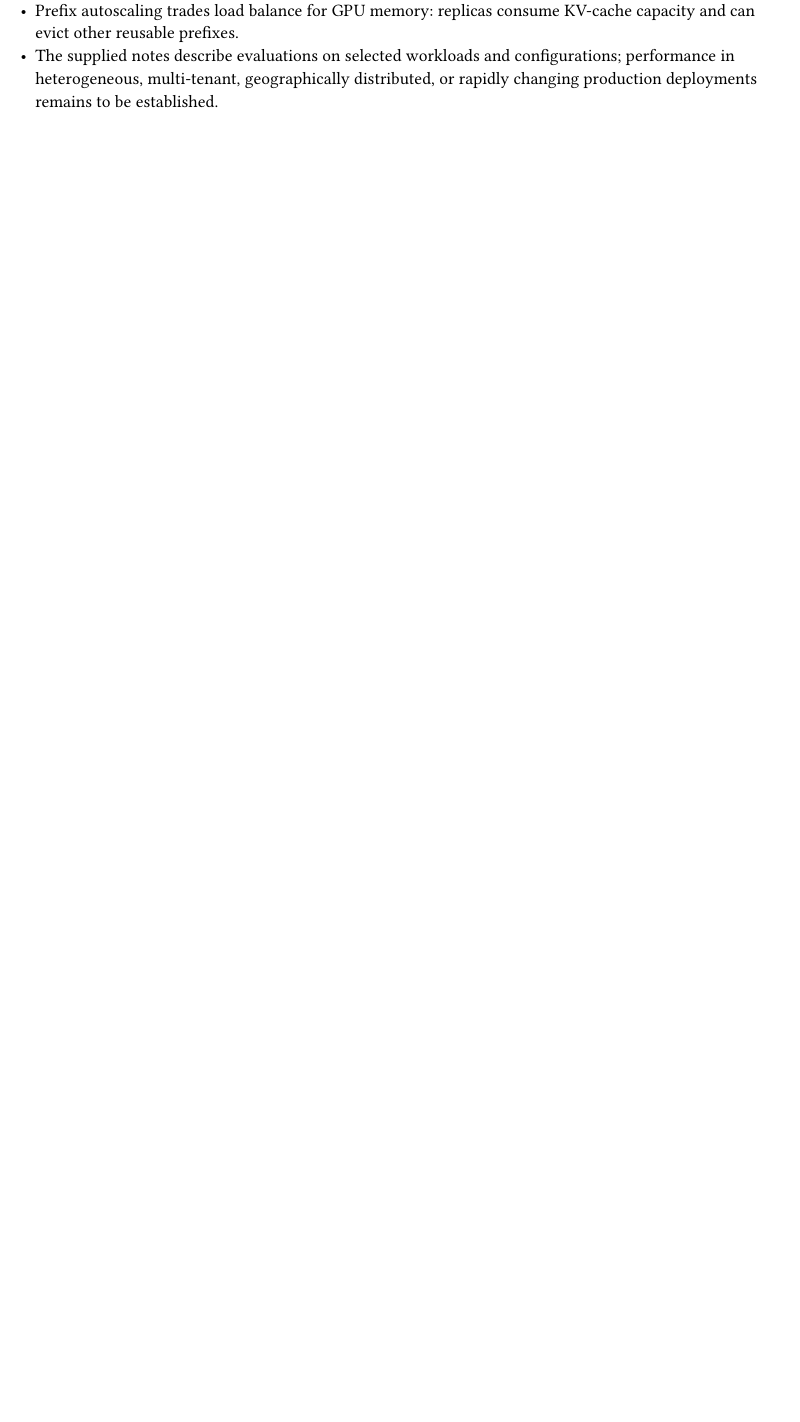
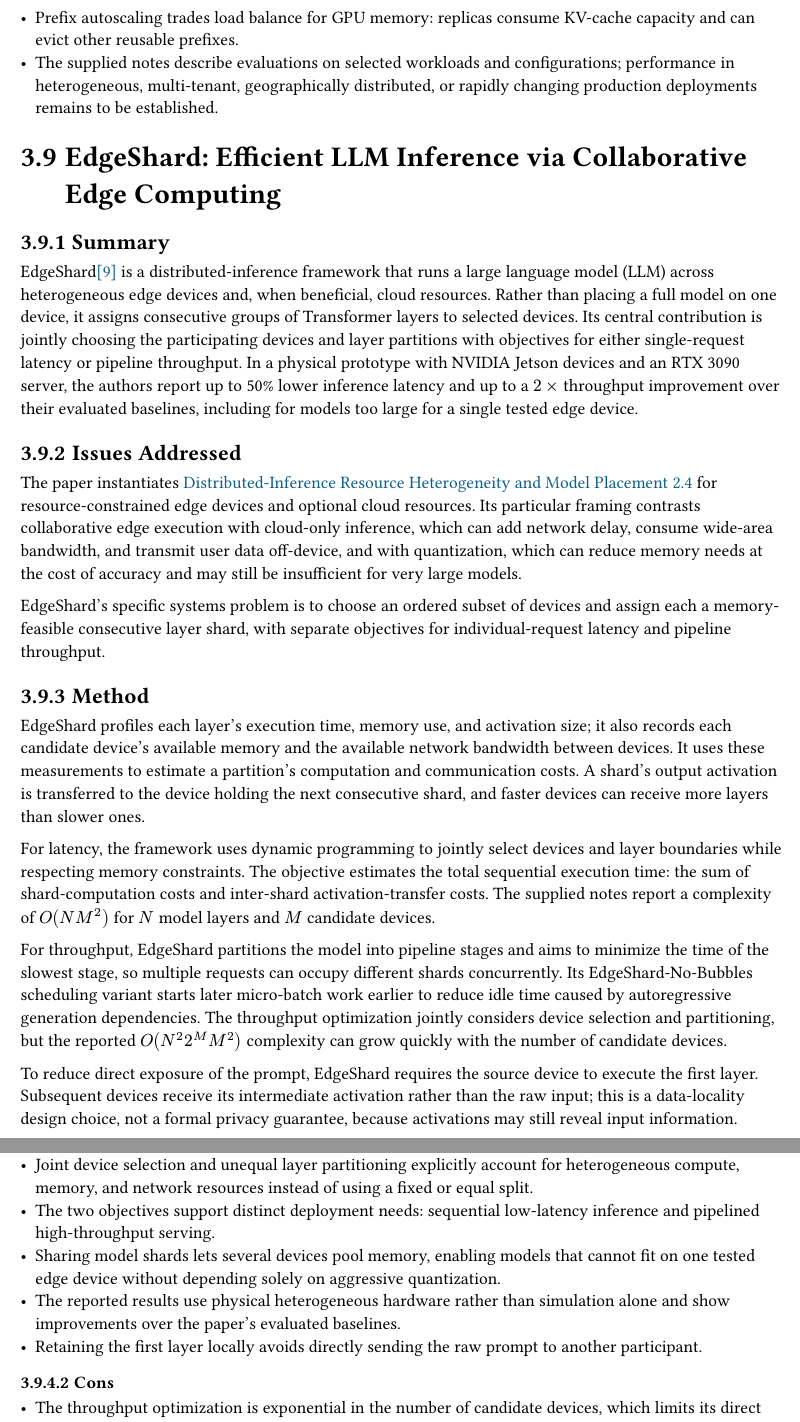
Before and after one commit to cccccabbage/Distributed-LLMs, a Typst document (Distributed-LLMs.typ, which reads issues/inference-resource-heterogeneity.typ, papers/EdgeShard.typ, reference.bib): part of page 15 of 16 before the commit and two parts of pages 16 and 17 of 18 after it, the two joined at a grey line, cut so that both start at the same text, the shorter picture padded with empty space. Compiled offline with Typst 0.15.

Commit message:
EdgeShard

```diff
--- /dev/null
+++ b/issues/inference-resource-heterogeneity.typ
@@ -0,0 +1 @@
+== Distributed-Inference Resource Heterogeneity and Model Placement <issue-inference-resource-heterogeneity>
--- /dev/null
+++ b/papers/EdgeShard.typ
@@ -0,0 +1,68 @@
+== EdgeShard: Efficient LLM Inference via Collaborative Edge Computing <paper-edgeshard>
+
+=== Summary
+
+EdgeShard@zhang_edgeshard_2024 is a distributed-inference framework that runs a large language model
+(LLM) across heterogeneous edge devices and, when beneficial, cloud resources. Rather than placing a
+full model on one device, it assigns consecutive groups of Transformer layers to selected devices.
+Its central contribution is jointly choosing the participating devices and layer partitions with
+objectives for either single-request latency or pipeline throughput. In a physical prototype with
+NVIDIA Jetson devices and an RTX 3090 server, the authors report up to 50% lower inference latency
+and up to a $2 times$ throughput improvement over their evaluated baselines, including for models
+too large for a single tested edge device.
+
+=== Issues Addressed
+
+The paper instantiates @issue-inference-resource-heterogeneity[Distributed-Inference Resource
+  Heterogeneity and Model Placement] for resource-constrained edge devices and optional cloud
+resources. Its particular framing contrasts collaborative edge execution with cloud-only inference,
+which can add network delay, consume wide-area bandwidth, and transmit user data off-device, and
+with quantization, which can reduce memory needs at the cost of accuracy and may still be
+insufficient for very large models.
+
+EdgeShard's specific systems problem is to choose an ordered subset of devices and assign each a
+memory-feasible consecutive layer shard, with separate objectives for individual-request latency and
+pipeline throughput.
+
+=== Method
+
+EdgeShard profiles each layer's execution time, memory use, and activation size; it also records
+each candidate device's available memory and the available network bandwidth between devices. It
+uses these measurements to estimate a partition's computation and communication costs. A shard's
+output activation is transferred to the device holding the next consecutive shard, and faster
+devices can receive more layers than slower ones.
+
+For latency, the framework uses dynamic programming to jointly select devices and layer boundaries
+while respecting memory constraints. The objective estimates the total sequential execution time:
+the sum of shard-computation costs and inter-shard activation-transfer costs. The supplied notes
+report a complexity of $O(N M^2)$ for $N$ model layers and $M$ candidate devices.
+
+For throughput, EdgeShard partitions the model into pipeline stages and aims to minimize the time of
+the slowest stage, so multiple requests can occupy different shards concurrently. Its
+EdgeShard-No-Bubbles scheduling variant starts later micro-batch work earlier to reduce idle time
+caused by autoregressive generation dependencies. The throughput optimization jointly considers
+device selection and partitioning, but the reported $O(N^2 2^M M^2)$ complexity can grow quickly
+with the number of candidate devices.
+
+To reduce direct exposure of the prompt, EdgeShard requires the source device to execute the first
+layer. Subsequent devices receive its intermediate activation rather than the raw input; this is a
+data-locality design choice, not a formal privacy guarantee, because activations may still reveal
+input information.
+
+=== Pros and Cons
+
+==== Pros
+
+- Joint device selection and unequal layer partitioning explicitly account for heterogeneous
+  compute, memory, and network resources instead of using a fixed or equal split.
+- The two objectives support distinct deployment needs: sequential low-latency inference and
+  pipelined high-throughput serving.
+- Sharing model shards lets several devices pool memory, enabling models that cannot fit on one
+  tested edge device without depending solely on aggressive quantization.
+- The reported results use physical heterogeneous hardware rather than simulation alone and show
+  improvements over the paper's evaluated baselines.
+- Retaining the first layer locally avoids directly sending the raw prompt to another participant.
+
+==== Cons
+
+- The throughput optimization is exponential in the number of candidate devices, which limits its
--- a/reference.bib
+++ b/reference.bib
@@ -280,3 +280,7 @@ Accepted by Transactions on Machine Learning Research (TMLR), 2026},
 	pages = {37057--37082},
 	file = {Full Text PDF:C\:\\Users\\ccccc\\Zotero\\storage\\XCDBUJFY\\Srivatsa 等 - 2025 - Preble Efficient Distributed Prompt Scheduling for LLM Serving.pdf:application/pdf},
 }
+
+@misc{zhang_edgeshard_2024,
+	title = {{EdgeShard}: {Efficient} {LLM} {Inference} via {Collaborative} {Edge} {Computing}},
+	shorttitle = {{EdgeShard}},
@@ -282,0 +293 @@ Accepted by Transactions on Machine Learning Research (TMLR), 2026},
+	month = may,
```
Also changed, not shown: Distributed-LLMs.typ (+2 -0 lines), paper-list.csv (+1 -1 lines), papers/Helix.typ (+4 -5 lines), issues/inference-resource-heterogeneity.typ (21 more changed lines), papers/EdgeShard.typ (12 more changed lines), reference.bib (12 more changed lines).
